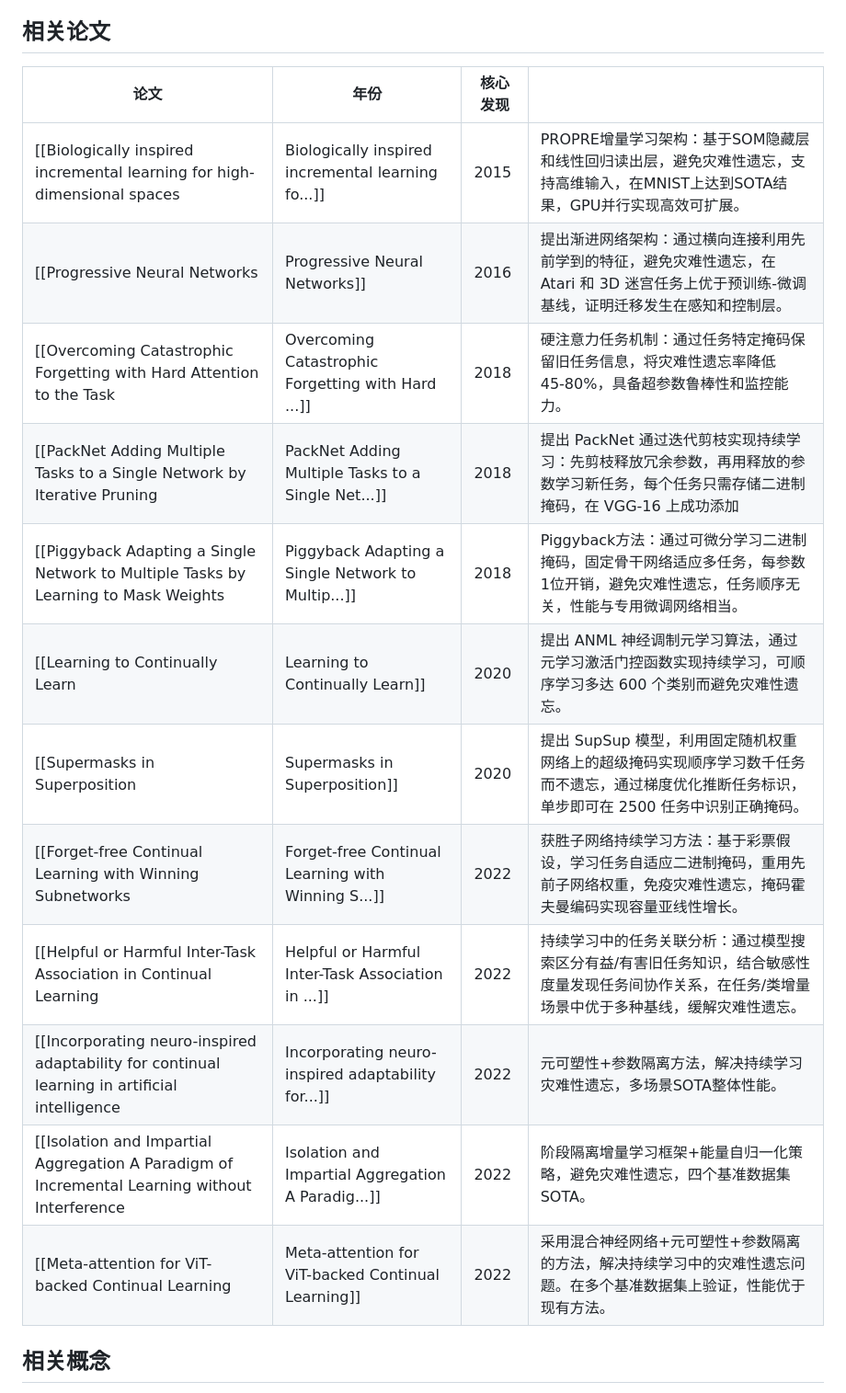
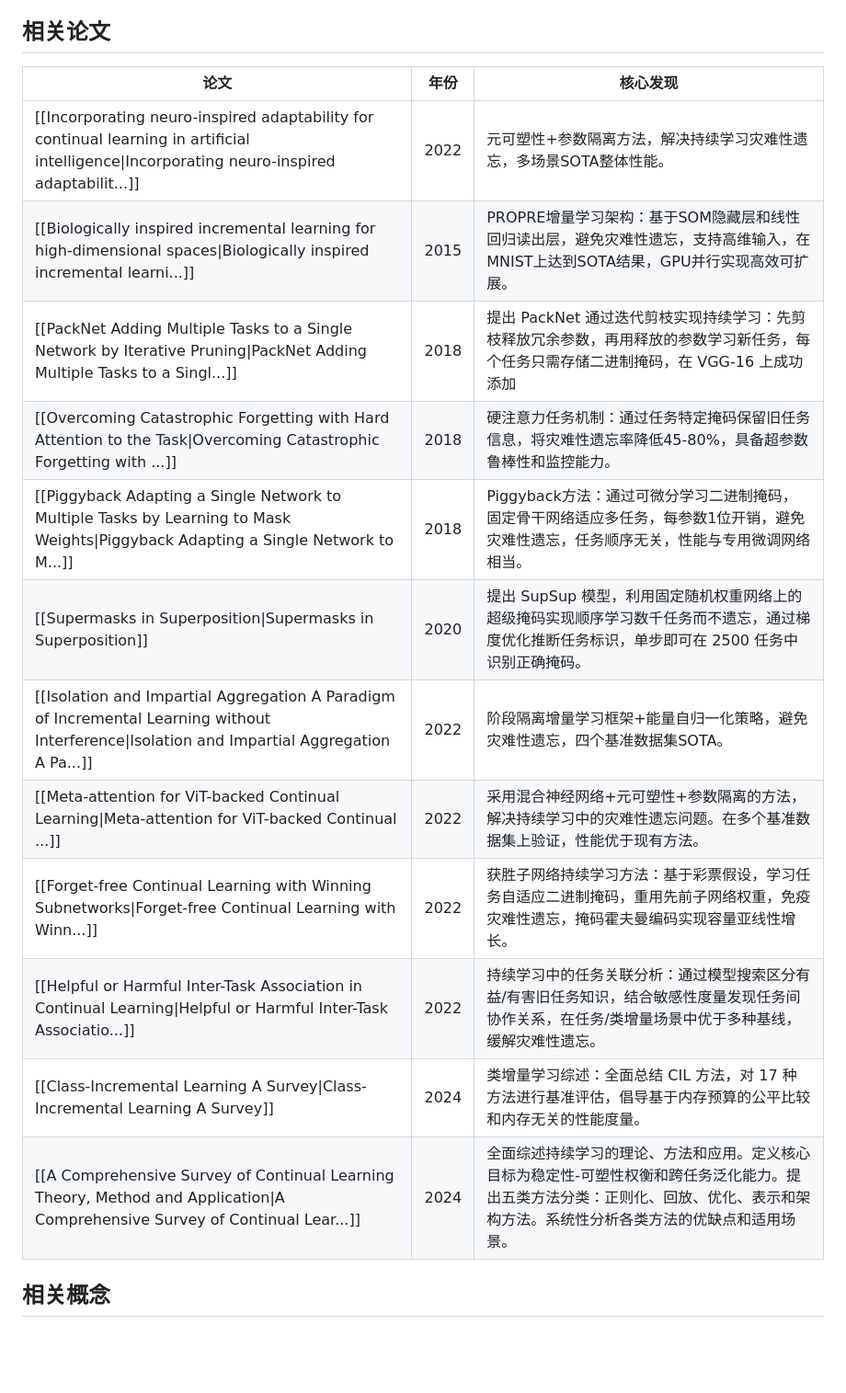
Before and after one commit to yangliunudt-web/paper-knowledge-base, a Markdown page: wiki/概念/Catastrophic forgetting.md, the part around the change. Shown at 92% size. Drawn GitHub-style; blank space fills up the shorter version.

Commit message:
fix: escape pipe in Catastrophic forgetting concept table wikilinks
Table wikilinks used unescaped | causing column misalignment.
Regenerated table with \\| escaping.

Co-Authored-By: Claude Opus 4.7 <noreply@anthropic.com>

```diff
--- a/wiki/概念/Catastrophic forgetting.md
+++ b/wiki/概念/Catastrophic forgetting.md
@@ -24,21 +24,20 @@ confidence: high
 
 ## 相关论文
 
-| 论文                                                                                            | 年份                                                 | 核心发现 |                                                                                |
-| --------------------------------------------------------------------------------------------- | -------------------------------------------------- | ---- | ------------------------------------------------------------------------------ |
-| [[Biologically inspired incremental learning for high-dimensional spaces                      | Biologically inspired incremental learning fo...]] | 2015 | PROPRE增量学习架构：基于SOM隐藏层和线性回归读出层，避免灾难性遗忘，支持高维输入，在MNIST上达到SOTA结果，GPU并行实现高效可扩展。     |
-| [[Progressive Neural Networks                                                                 | Progressive Neural Networks]]                      | 2016 | 提出渐进网络架构：通过横向连接利用先前学到的特征，避免灾难性遗忘，在 Atari 和 3D 迷宫任务上优于预训练‑微调基线，证明迁移发生在感知和控制层。   |
-| [[Overcoming Catastrophic Forgetting with Hard Attention to the Task                          | Overcoming Catastrophic Forgetting with Hard ...]] | 2018 | 硬注意力任务机制：通过任务特定掩码保留旧任务信息，将灾难性遗忘率降低45‑80%，具备超参数鲁棒性和监控能力。                        |
-| [[PackNet Adding Multiple Tasks to a Single Network by Iterative Pruning                      | PackNet Adding Multiple Tasks to a Single Net...]] | 2018 | 提出 PackNet 通过迭代剪枝实现持续学习：先剪枝释放冗余参数，再用释放的参数学习新任务，每个任务只需存储二进制掩码，在 VGG-16 上成功添加    |
-| [[Piggyback Adapting a Single Network to Multiple Tasks by Learning to Mask Weights           | Piggyback Adapting a Single Network to Multip...]] | 2018 | Piggyback方法：通过可微分学习二进制掩码，固定骨干网络适应多任务，每参数1位开销，避免灾难性遗忘，任务顺序无关，性能与专用微调网络相当。       |
-| [[Learning to Continually Learn                                                               | Learning to Continually Learn]]                    | 2020 | 提出 ANML 神经调制元学习算法，通过元学习激活门控函数实现持续学习，可顺序学习多达 600 个类别而避免灾难性遗忘。                   |
-| [[Supermasks in Superposition                                                                 | Supermasks in Superposition]]                      | 2020 | 提出 SupSup 模型，利用固定随机权重网络上的超级掩码实现顺序学习数千任务而不遗忘，通过梯度优化推断任务标识，单步即可在 2500 任务中识别正确掩码。 |
-| [[Forget-free Continual Learning with Winning Subnetworks                                     | Forget-free Continual Learning with Winning S...]] | 2022 | 获胜子网络持续学习方法：基于彩票假设，学习任务自适应二进制掩码，重用先前子网络权重，免疫灾难性遗忘，掩码霍夫曼编码实现容量亚线性增长。            |
-| [[Helpful or Harmful Inter-Task Association in Continual Learning                             | Helpful or Harmful Inter-Task Association in ...]] | 2022 | 持续学习中的任务关联分析：通过模型搜索区分有益/有害旧任务知识，结合敏感性度量发现任务间协作关系，在任务/类增量场景中优于多种基线，缓解灾难性遗忘。     |
-| [[Incorporating neuro-inspired adaptability for continual learning in artificial intelligence | Incorporating neuro-inspired adaptability for...]] | 2022 | 元可塑性+参数隔离方法，解决持续学习灾难性遗忘，多场景SOTA整体性能。                                           |
-| [[Isolation and Impartial Aggregation A Paradigm of Incremental Learning without Interference | Isolation and Impartial Aggregation A Paradig...]] | 2022 | 阶段隔离增量学习框架+能量自归一化策略，避免灾难性遗忘，四个基准数据集SOTA。                                       |
-| [[Meta-attention for ViT-backed Continual Learning                                            | Meta-attention for ViT-backed Continual Learning]] | 2022 | 采用混合神经网络+元可塑性+参数隔离的方法，解决持续学习中的灾难性遗忘问题。在多个基准数据集上验证，性能优于现有方法。                    |
-
+| 论文 | 年份 | 核心发现 |
+|------|------|----------|
+| [[Incorporating neuro-inspired adaptability for continual learning in artificial intelligence\|Incorporating neuro-inspired adaptabilit...]] | 2022 | 元可塑性+参数隔离方法，解决持续学习灾难性遗忘，多场景SOTA整体性能。 |
+| [[Biologically inspired incremental learning for high-dimensional spaces\|Biologically inspired incremental learni...]] | 2015 | PROPRE增量学习架构：基于SOM隐藏层和线性回归读出层，避免灾难性遗忘，支持高维输入，在MNIST上达到SOTA结果，GPU并行实现高效可扩展。 |
+| [[PackNet Adding Multiple Tasks to a Single Network by Iterative Pruning\|PackNet Adding Multiple Tasks to a Singl...]] | 2018 | 提出 PackNet 通过迭代剪枝实现持续学习：先剪枝释放冗余参数，再用释放的参数学习新任务，每个任务只需存储二进制掩码，在 VGG-16 上成功添加 |
+| [[Overcoming Catastrophic Forgetting with Hard Attention to the Task\|Overcoming Catastrophic Forgetting with ...]] | 2018 | 硬注意力任务机制：通过任务特定掩码保留旧任务信息，将灾难性遗忘率降低45‑80%，具备超参数鲁棒性和监控能力。 |
+| [[Piggyback Adapting a Single Network to Multiple Tasks by Learning to Mask Weights\|Piggyback Adapting a Single Network to M...]] | 2018 | Piggyback方法：通过可微分学习二进制掩码，固定骨干网络适应多任务，每参数1位开销，避免灾难性遗忘，任务顺序无关，性能与专用微调网络相当。 |
+| [[Supermasks in Superposition\|Supermasks in Superposition]] | 2020 | 提出 SupSup 模型，利用固定随机权重网络上的超级掩码实现顺序学习数千任务而不遗忘，通过梯度优化推断任务标识，单步即可在 2500 任务中识别正确掩码。 |
+| [[Isolation and Impartial Aggregation A Paradigm of Incremental Learning without Interference\|Isolation and Impartial Aggregation A Pa...]] | 2022 | 阶段隔离增量学习框架+能量自归一化策略，避免灾难性遗忘，四个基准数据集SOTA。 |
+| [[Meta-attention for ViT-backed Continual Learning\|Meta-attention for ViT-backed Continual ...]] | 2022 | 采用混合神经网络+元可塑性+参数隔离的方法，解决持续学习中的灾难性遗忘问题。在多个基准数据集上验证，性能优于现有方法。 |
+| [[Forget-free Continual Learning with Winning Subnetworks\|Forget-free Continual Learning with Winn...]] | 2022 | 获胜子网络持续学习方法：基于彩票假设，学习任务自适应二进制掩码，重用先前子网络权重，免疫灾难性遗忘，掩码霍夫曼编码实现容量亚线性增长。 |
+| [[Helpful or Harmful Inter-Task Association in Continual Learning\|Helpful or Harmful Inter-Task Associatio...]] | 2022 | 持续学习中的任务关联分析：通过模型搜索区分有益/有害旧任务知识，结合敏感性度量发现任务间协作关系，在任务/类增量场景中优于多种基线，缓解灾难性遗忘。 |
+| [[Class-Incremental Learning A Survey\|Class-Incremental Learning A Survey]] | 2024 | 类增量学习综述：全面总结 CIL 方法，对 17 种方法进行基准评估，倡导基于内存预算的公平比较和内存无关的性能度量。 |
+| [[A Comprehensive Survey of Continual Learning Theory, Method and Application\|A Comprehensive Survey of Continual Lear...]] | 2024 | 全面综述持续学习的理论、方法和应用。定义核心目标为稳定性-可塑性权衡和跨任务泛化能力。提出五类方法分类：正则化、回放、优化、表示和架构方法。系统性分析各类方法的优缺点和适用场景。 |
 ## 相关概念
 
 - [[Continual learning]]
```
